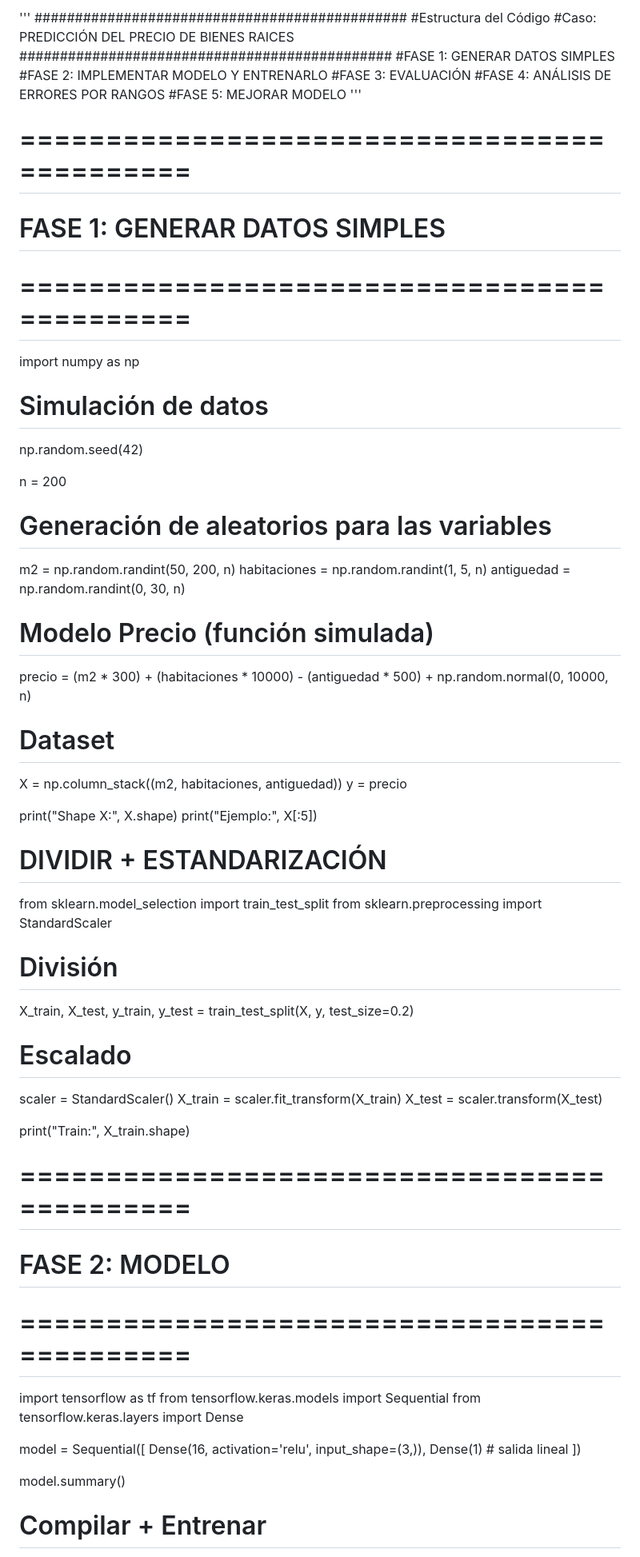
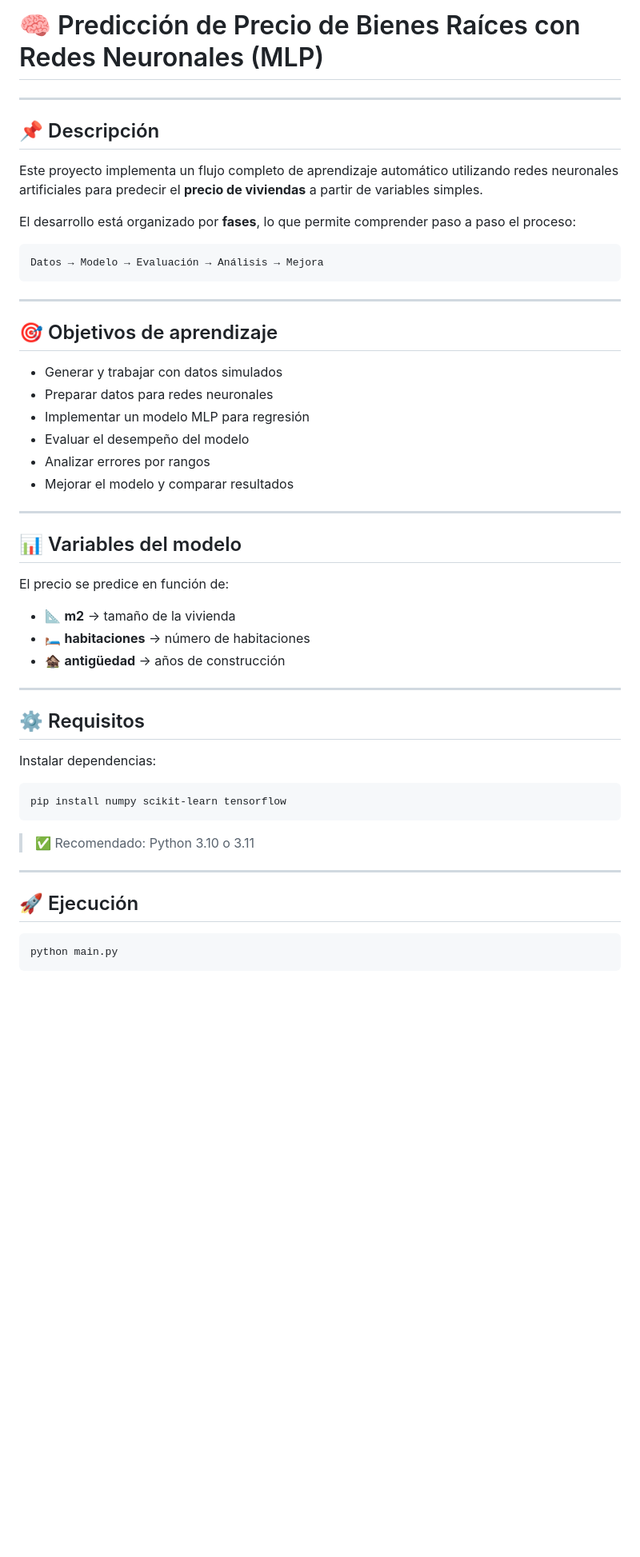
Before and after one commit to cbermude2/ANN---Redes-neuronales-Artificiales, a Markdown page: Tema_06_Regresion_MLP/readme.md, the part around one of its changes. Shown at 80% size. GitHub-like rendering; blank space fills up the shorter version.

````diff
--- a/Tema_06_Regresion_MLP/readme.md
+++ b/Tema_06_Regresion_MLP/readme.md
@@ -1,72 +1,55 @@
-'''
-##############################################
-#Estructura del Código
-#Caso: PREDICCIÓN DEL PRECIO DE BIENES RAICES
-##############################################
-#FASE 1: GENERAR DATOS SIMPLES
-#FASE 2: IMPLEMENTAR MODELO Y ENTRENARLO
-#FASE 3: EVALUACIÓN
-#FASE 4:  ANÁLISIS DE ERRORES POR RANGOS
-#FASE 5:  MEJORAR MODELO
-'''
+# 🧠 Predicción de Precio de Bienes Raíces con Redes Neuronales (MLP)
 
-# ============================================
-# FASE 1: GENERAR DATOS SIMPLES
-# ============================================
+---
 
-import numpy as np
+## 📌 Descripción
 
-# Simulación de datos
-np.random.seed(42)
+Este proyecto implementa un flujo completo de aprendizaje automático utilizando redes neuronales artificiales para predecir el **precio de viviendas** a partir de variables simples.
 
-n = 200
+El desarrollo está organizado por **fases**, lo que permite comprender paso a paso el proceso:
 
-# Generación de aleatorios para las variables
-m2 = np.random.randint(50, 200, n)
-habitaciones = np.random.randint(1, 5, n)
-antiguedad = np.random.randint(0, 30, n)
+```text
+Datos → Modelo → Evaluación → Análisis → Mejora
+```
 
+---
 
-# Modelo Precio (función simulada)
-precio = (m2 * 300) + (habitaciones * 10000) - (antiguedad * 500) + np.random.normal(0, 10000, n)
+## 🎯 Objetivos de aprendizaje
 
-# Dataset
-X = np.column_stack((m2, habitaciones, antiguedad))
-y = precio
+* Generar y trabajar con datos simulados
+* Preparar datos para redes neuronales
+* Implementar un modelo MLP para regresión
+* Evaluar el desempeño del modelo
+* Analizar errores por rangos
+* Mejorar el modelo y comparar resultados
 
-print("Shape X:", X.shape)
-print("Ejemplo:", X[:5])
+---
 
+## 📊 Variables del modelo
 
-# DIVIDIR + ESTANDARIZACIÓN
+El precio se predice en función de:
 
-from sklearn.model_selection import train_test_split
-from sklearn.preprocessing import StandardScaler
+* 📐 **m2** → tamaño de la vivienda
+* 🛏 **habitaciones** → número de habitaciones
+* 🏚 **antigüedad** → años de construcción
 
-# División
-X_train, X_test, y_train, y_test = train_test_split(X, y, test_size=0.2)
+---
 
-# Escalado
-scaler = StandardScaler()
-X_train = scaler.fit_transform(X_train)
-X_test = scaler.transform(X_test)
+## ⚙️ Requisitos
 
-print("Train:", X_train.shape)
+Instalar dependencias:
 
-# ============================================
-# FASE 2: MODELO
-# ============================================
+```bash
+pip install numpy scikit-learn tensorflow
+```
 
-import tensorflow as tf
-from tensorflow.keras.models import Sequential
-from tensorflow.keras.layers import Dense
+> ✅ Recomendado: Python 3.10 o 3.11
 
-model = Sequential([
-    Dense(16, activation='relu', input_shape=(3,)),
-    Dense(1)  # salida lineal
-])
+---
 
-model.summary()
+## 🚀 Ejecución
 
-# Compilar + Entrenar
+```bash
+python main.py
+```
 
````
Also changed, not shown: other parts of Tema_06_Regresion_MLP/readme.md (+122 -50 lines).
